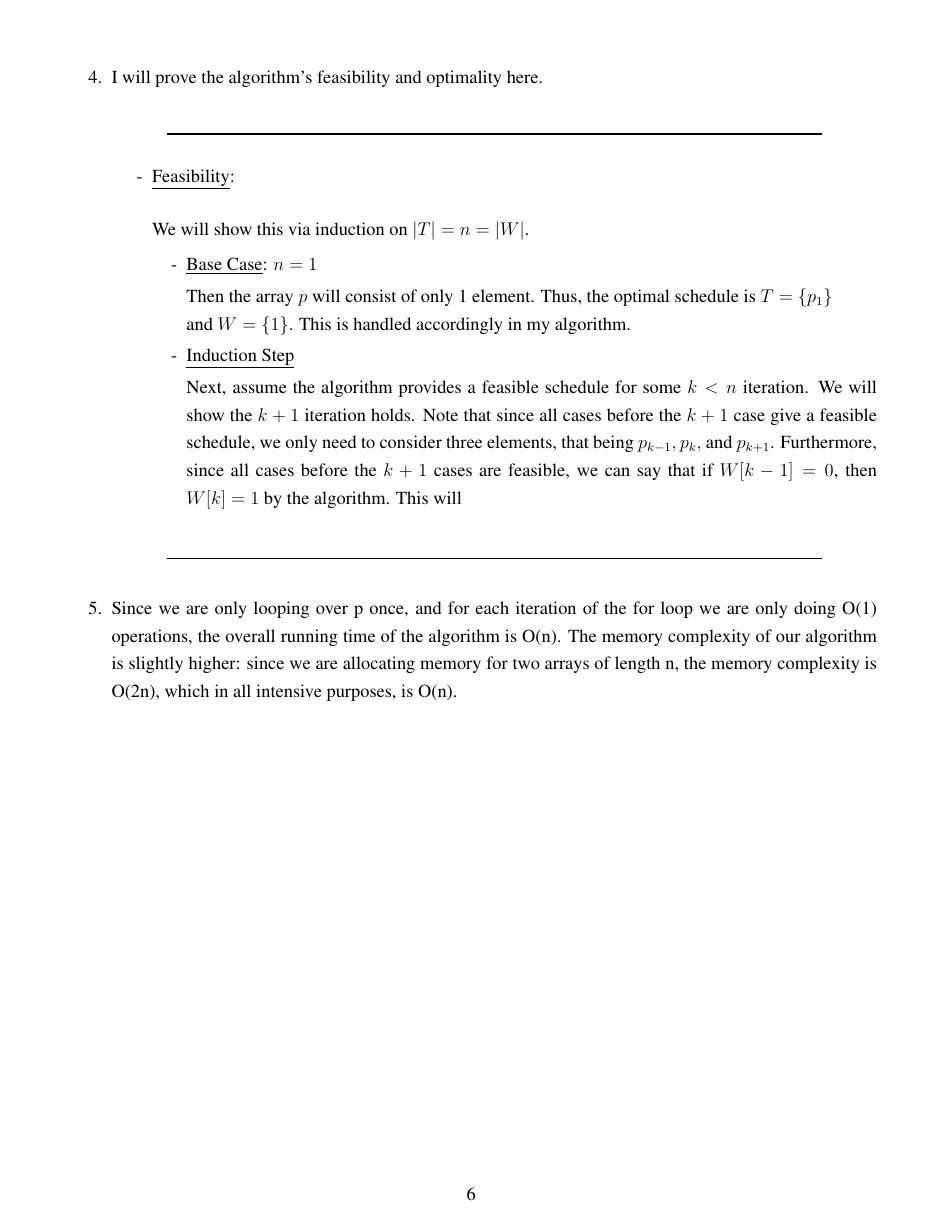
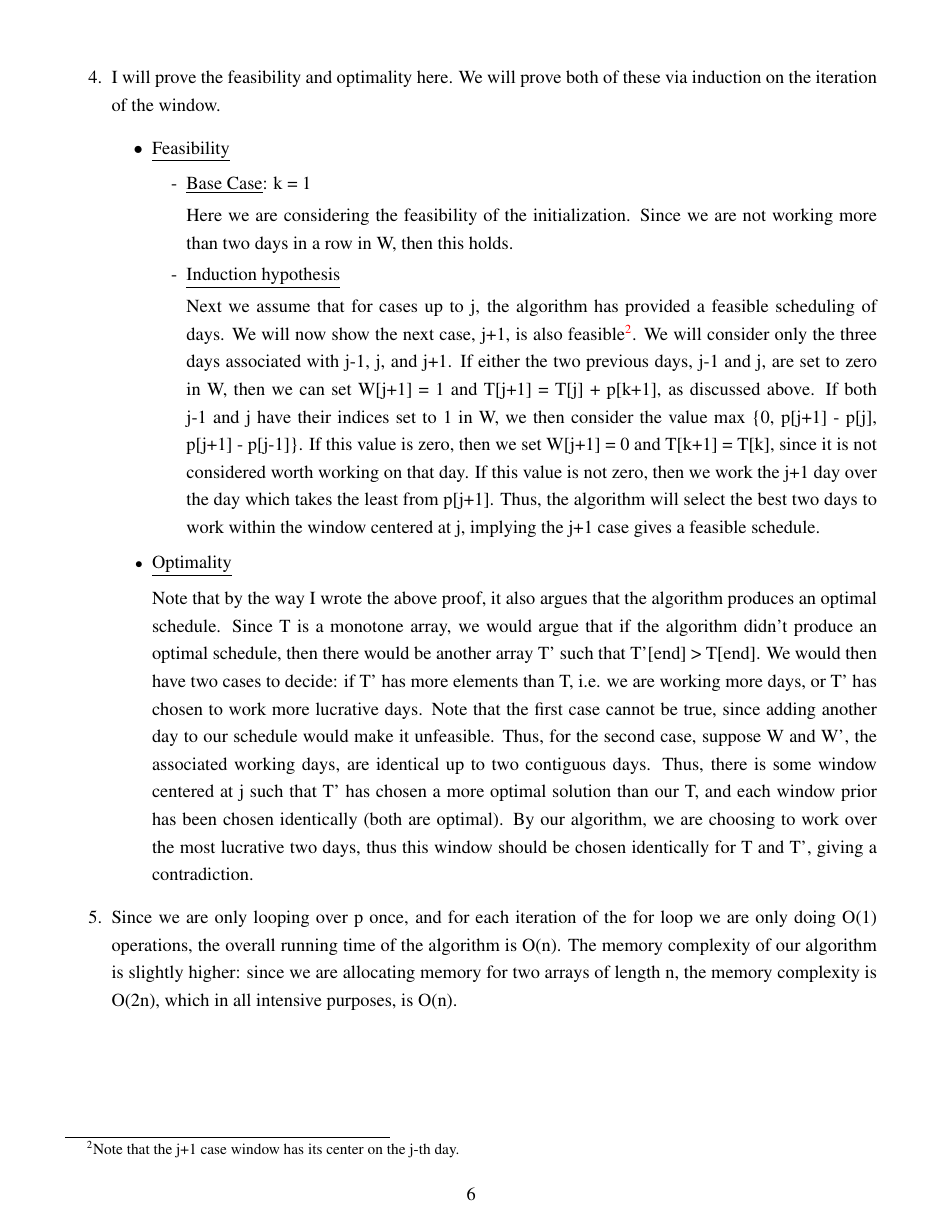
Before and after one commit to CalebDerrickson/GradCourses, a LaTeX document (main.tex): page 6 of 7 before the commit and page 6 of 6 after it. Compiled offline with LuaLaTeX.

Commit message:
Update on Overleaf.

```diff
--- a/main.tex
+++ b/main.tex
@@ -165,22 +165,21 @@ Design a polynomial-time dynamic programming algorithm that given a sequence of
 
         \newpage
-        \item I will prove the algorithm's feasibility and optimality here.
-        \alignbreak
-        \begin{enumerate}[-]
-            \item \underline{Feasibility}:
-
-            \jump
-            We will show this via induction on $|T| = n = |W|$.
+        \item I will prove the feasibility and optimality here. We will prove both of these via induction on the iteration of the window.
+        \begin{enumerate}[\bullet]
+            \item \underline{Feasibility}
             \begin{enumerate}[-]
-                \item \underline{Base Case}: $n = 1$
+                \item \underline{Base Case}: k = 1
 
                 \hop
-                Then the array $p$ will consist of only 1 element. Thus, the optimal schedule is $T = \{p_1\}$\\ and $W = \{ 1\}$. This is handled accordingly in my algorithm.
+                Here we are considering the feasibility of the initialization. Since we are not working more than two days in a row in W, then this holds.
 
-                \item \underline{Induction Step}
+                \item \underline{Induction hypothesis}
 
                 \hop
-                Next, assume the algorithm provides a feasible schedule for some $k < n$ iteration. We will show the $k+1$ iteration holds. Note that since all cases before the $k+1$ case give a feasible schedule, we only need to consider three elements, that being $p_{k-1}, p_k,$ and $p_{k+1}$. Furthermore, since all cases before the $k+1$ cases are feasible, we can say that if $W[k-1] = 0$, then $W[k] = 1$ by the algorithm. This will
+                Next we assume that for cases up to j, the algorithm has provided a feasible scheduling of days. We will now show the next case, j+1, is also feasible\footnote{Note that the j+1 case window has its center on the j-th day.}. We will consider only the three days associated with j-1, j, and j+1. If either the two previous days, j-1 and j, are set to zero in W, then we can set W[j+1] = 1 and T[j+1] = T[j] + p[k+1], as discussed above. If both j-1 and j have their indices set to 1 in W, we then consider the value max \{0, p[j+1] - p[j], p[j+1] - p[j-1]\}. If this value is zero, then we set W[j+1] = 0 and T[k+1] = T[k], since it is not considered worth working on that day. If this value is not zero, then we work the j+1 day over the day which takes the least from p[j+1]. Thus, the algorithm will select the best two days to work within the window centered at j, implying the j+1 case gives a feasible schedule.
             \end{enumerate}
+            \item \underline{Optimality}
+
+            \hop
+            Note that by the way I wrote the above proof, it also argues that the algorithm produces an optimal schedule. Since T is a monotone array, we would argue that if the algorithm didn't produce an optimal schedule, then there would be another array T' such that T'[end] > T[end]. We would then have two cases to decide: if T' has more elements than T, i.e. we are working more days, or T' has chosen to work more lucrative days. Note that the first case cannot be true, since adding another day to our schedule would make it unfeasible. Thus, for the second case, suppose W and W', the associated working days, are identical up to two contiguous days. Thus, there is some window centered at j such that T' has chosen a more optimal solution than our T, and each window prior has been chosen identically (both are optimal). By our algorithm, we are choosing to work over the most lucrative two days, thus this window should be chosen identically for T and T', giving a contradiction.
         \end{enumerate}
-        \alignbreak
```
Also changed, not shown: main.tex (36 more changed lines).
